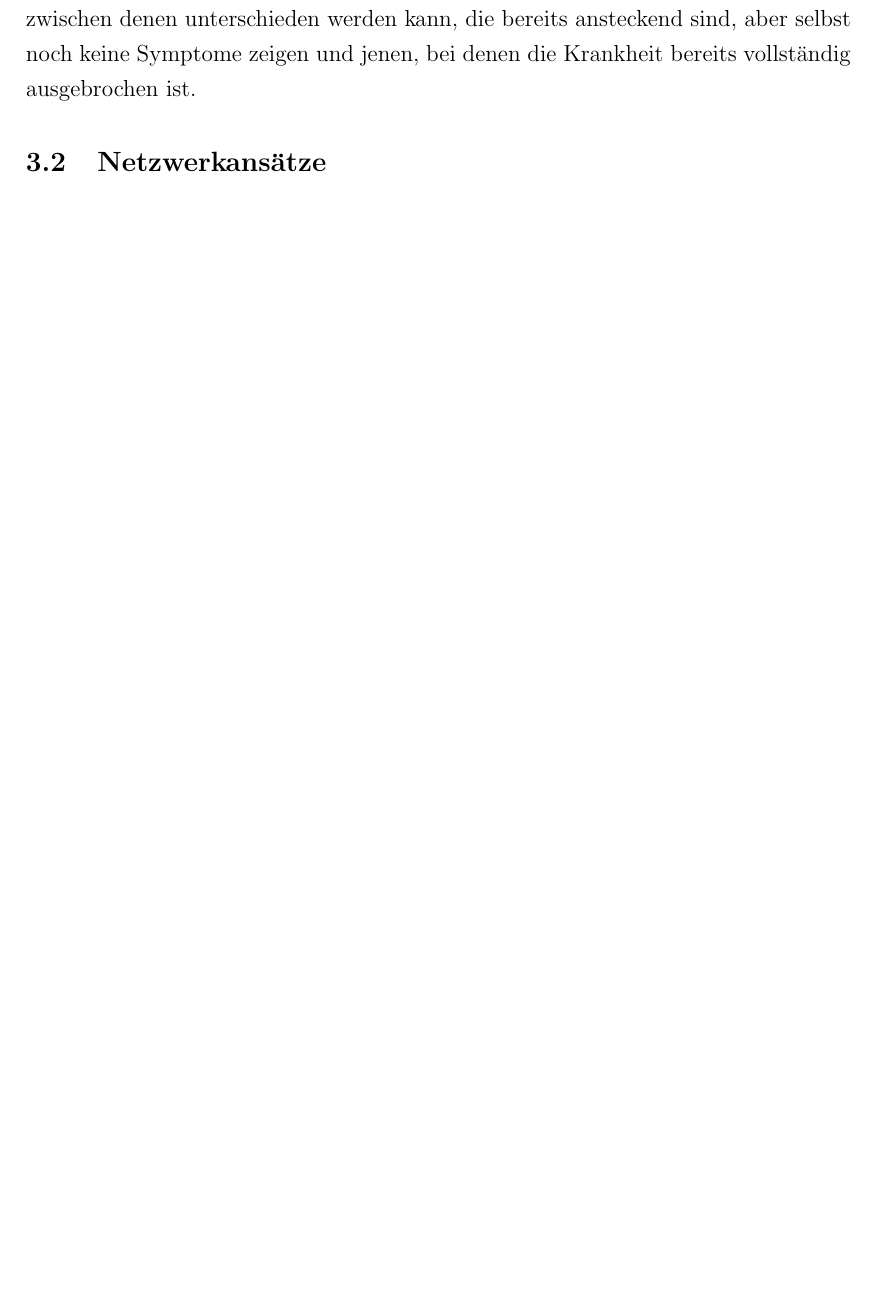
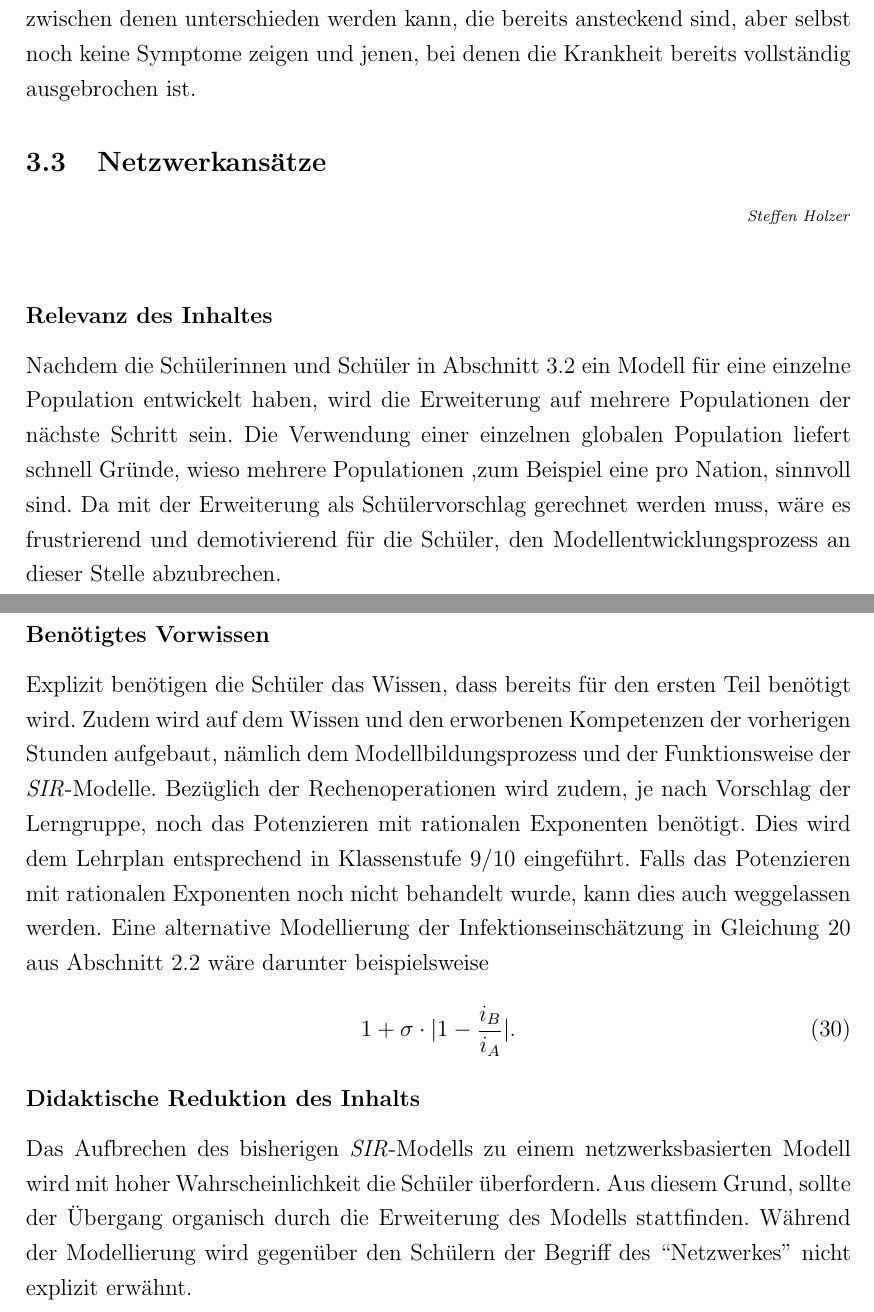
Before and after one commit to themetalone/WS1617-Masterarbeit, a LaTeX document (Arbeit/Masterarbeit.tex, which reads Arbeit/didaktischeUmsetzung.tex): part of page 21 of 26 before the commit and two parts of pages 21 and 22 of 27 after it, the two joined at a grey line, cut so that both start at the same text, the shorter picture padded with empty space. Compiled offline with pdfLaTeX.

Commit message:
An Didaktik gearbeitet

```diff
--- a/Arbeit/didaktischeUmsetzung.tex
+++ b/Arbeit/didaktischeUmsetzung.tex
@@ -10,4 +22,13 @@ Die SuS können mit ihrem Modell und mit der Hilfe eines Tabellenkalkulationspro
  Durch diese Erkenntnisse, sind die SuS in der Lage das Modell zu verbessern. Somit durchlaufen sie schon mehrere Male den Modellierungskreislauf.\\
  Um zuletzt auf das SEIHFRD-Modell zu kommen brauchen die SuS wahrscheinlich die Hilfe der Lehrkraft, denn die Einführung der Klasse \glqq E\grqq{} könnte Probleme bereiten.\\
  Diese Klasse kann jedoch durch die Lehrkraft, mit Verweis auf die Methoden zur Eindämmung der Krankheitsausbreitung, eingeführt werden. So machen beispielsweise Quarantänen nur dann Sinn, wenn es die Klasse \glqq E\grqq{} gibt, da sonst nicht zwischen denen unterschieden werden kann, die bereits ansteckend sind, aber selbst noch keine Symptome zeigen und jenen, bei denen die Krankheit bereits vollständig ausgebrochen ist.
-\subsection{Netzwerkansätze}
+\subsection{Netzwerkansätze}\steffen
+\subsubsection*{Relevanz des Inhaltes}
+Nachdem die Schülerinnen und Schüler in Abschnitt \ref{ssec:did:spa} ein Modell für eine einzelne Population entwickelt haben, wird die Erweiterung auf mehrere Populationen der nächste Schritt sein. Die Verwendung einer einzelnen globalen Population liefert schnell Gründe, wieso mehrere Populationen ,zum Beispiel eine pro Nation, sinnvoll sind. Da mit der Erweiterung als Schülervorschlag gerechnet werden muss, wäre es frustrierend und demotivierend für die Schüler, den Modellentwicklungsprozess an dieser Stelle abzubrechen.
+\subsubsection*{Benötigtes Vorwissen}
+Explizit benötigen die Schüler das Wissen, dass bereits für den ersten Teil benötigt wird. Zudem wird auf dem Wissen und den erworbenen Kompetenzen der vorherigen Stunden aufgebaut, nämlich dem Modellbildungsprozess und der Funktionsweise der \emph{SIR}-Modelle. Bezüglich der Rechenoperationen wird zudem, je nach Vorschlag der Lerngruppe, noch das Potenzieren mit rationalen Exponenten benötigt. Dies wird dem Lehrplan entsprechend in Klassenstufe 9/10 eingeführt. Falls das Potenzieren mit rationalen Exponenten noch nicht behandelt wurde, kann dies auch weggelassen werden. Eine alternative Modellierung der Infektionseinschätzung in Gleichung \ref{eq:ssec:multiPop:infRisk} aus Abschnitt \ref{ssec:multiPop} wäre darunter beispielsweise
+\begin{align}
+	1+\sigma\cdot \vert 1- \frac{i_B}{i_A}\vert.
+\end{align}
+\subsubsection*{Didaktische Reduktion des Inhalts}
+Das Aufbrechen des bisherigen \emph{SIR}-Modells zu einem netzwerksbasierten Modell wird mit hoher Wahrscheinlichkeit die Schüler überfordern. Aus diesem Grund, sollte der Übergang organisch durch die Erweiterung des Modells stattfinden. Während der Modellierung wird gegenüber den Schülern der Begriff des ``Netzwerkes'' nicht explizit erwähnt.
```
Also changed, not shown: Arbeit/sachanalyse/mpm.tex (+1 -1 lines), Arbeit/didaktischeUmsetzung.tex (14 more changed lines), 1 other file.
